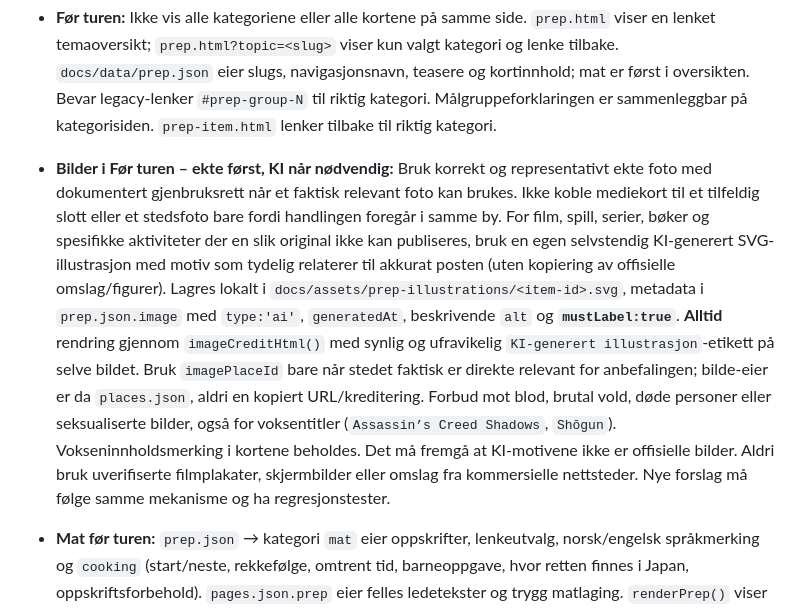
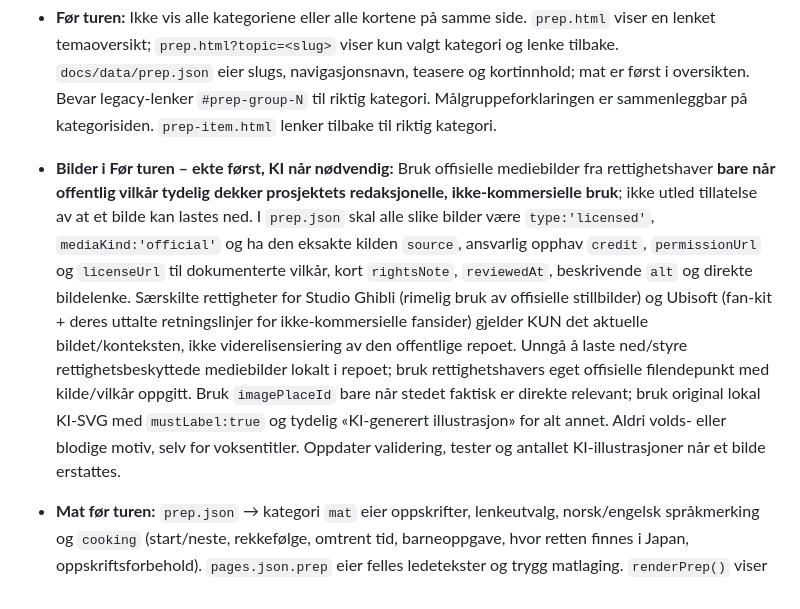
Before and after one commit to MKarthum/japan-2027, a Markdown page: AGENTS.md, the part around the change. Rendered like a GitHub page.

Commit message:
Document limited publisher rights and distinguish official stills from KI illustrations

```diff
--- a/AGENTS.md
+++ b/AGENTS.md
@@ -30,7 +30,7 @@ Siden skal være en familievennlig reiseplan som er lett å forstå uten forkunn
 - `prep.html` har en lett oversikt og egne, delbare visninger via `?topic=<slug>` for mat, film, serier, spill, bøker, historie og små mål. Gamle `#prep-group-N` åpner tilsvarende kategori. `language.html` har korte grunnfraser og separate situasjonsvisninger via `?topic=<slug>`; `guide.json.phrases`, `guide.json.morePhrases`, `guide.json.placeWords` og `guide.json.nameNotes` er autoritativt innhold. `transport-guide.html`, `tickets.html` og `practical.html` har øvrig praktisk stoff.
 - **Språk:** Hovedinngangen må ha en datadrevet undermeny fra samme `languageTopics()`-funksjon som bygger kortene på språksiden. Behold oppdelte visninger, ikke én stadig lengre fraseliste. Grunnfraser vises bare på startsiden, og situasjonene får stabile slugs og egne URL-er. `guide.json` er eneste autoritet for norsk betydning, japanske tegn, fonetisk form, tale, merknad og kilde; `language.html` og `app.js` er visningslag. Sjekk at språket faktisk er naturlig og at alvorlige forhold som allergier aldri baseres på én uverifisert frase.
 - **Før turen:** Ikke vis alle kategoriene eller alle kortene på samme side. `prep.html` viser en lenket temaoversikt; `prep.html?topic=<slug>` viser kun valgt kategori og lenke tilbake. `docs/data/prep.json` eier slugs, navigasjonsnavn, teasere og kortinnhold; mat er først i oversikten. Bevar legacy-lenker `#prep-group-N` til riktig kategori. Målgruppeforklaringen er sammenleggbar på kategorisiden. `prep-item.html` lenker tilbake til riktig kategori.
-- **Bilder i Før turen – ekte først, KI når nødvendig:** Bruk korrekt og representativt ekte foto med dokumentert gjenbruksrett når et faktisk relevant foto kan brukes. Ikke koble mediekort til et tilfeldig slott eller et stedsfoto bare fordi handlingen foregår i samme by. For film, spill, serier, bøker og spesifikke aktiviteter der en slik original ikke kan publiseres, bruk en egen selvstendig KI-generert SVG-illustrasjon med motiv som tydelig relaterer til akkurat posten (uten kopiering av offisielle omslag/figurer). Lagres lokalt i `docs/assets/prep-illustrations/<item-id>.svg`, metadata i `prep.json.image` med `type:'ai'`, `generatedAt`, beskrivende `alt` og **`mustLabel:true`**. **Alltid** rendring gjennom `imageCreditHtml()` med synlig og ufravikelig `KI-generert illustrasjon`-etikett på selve bildet. Bruk `imagePlaceId` bare når stedet faktisk er direkte relevant for anbefalingen; bilde-eier er da `places.json`, aldri en kopiert URL/kreditering. Forbud mot blod, brutal vold, døde personer eller seksualiserte bilder, også for voksentitler (`Assassin’s Creed Shadows`, `Shōgun`). Vokseninnholdsmerking i kortene beholdes. Det må fremgå at KI-motivene ikke er offisielle bilder. Aldri bruk uverifiserte filmplakater, skjermbilder eller omslag fra kommersielle nettsteder. Nye forslag må følge samme mekanisme og ha regresjonstester.
+- **Bilder i Før turen – ekte først, KI når nødvendig:** Bruk offisielle mediebilder fra rettighetshaver **bare når offentlig vilkår tydelig dekker prosjektets redaksjonelle, ikke-kommersielle bruk**; ikke utled tillatelse av at et bilde kan lastes ned. I `prep.json` skal alle slike bilder være `type:'licensed'`, `mediaKind:'official'` og ha den eksakte kilden `source`, ansvarlig opphav `credit`, `permissionUrl` og `licenseUrl` til dokumenterte vilkår, kort `rightsNote`, `reviewedAt`, beskrivende `alt` og direkte bildelenke. Særskilte rettigheter for Studio Ghibli (rimelig bruk av offisielle stillbilder) og Ubisoft (fan-kit + deres uttalte retningslinjer for ikke-kommersielle fansider) gjelder KUN det aktuelle bildet/konteksten, ikke viderelisensiering av den offentlige repoet. Unngå å laste ned/styre rettighetsbeskyttede mediebilder lokalt i repoet; bruk rettighetshavers eget offisielle filendepunkt med kilde/vilkår oppgitt. Bruk `imagePlaceId` bare når stedet faktisk er direkte relevant; bruk original lokal KI-SVG med `mustLabel:true` og tydelig «KI-generert illustrasjon» for alt annet. Aldri volds- eller blodige motiv, selv for voksentitler. Oppdater validering, tester og antallet KI-illustrasjoner når et bilde erstattes.
 - **Mat før turen:** `prep.json` → kategori `mat` eier oppskrifter, lenkeutvalg, norsk/engelsk språkmerking og `cooking` (start/neste, rekkefølge, omtrent tid, barneoppgave, hvor retten finnes i Japan, oppskriftsforbehold). `pages.json.prep` eier felles ledetekster og trygg matlaging. `renderPrep()` viser fem startere og neste retter i et sammenleggbart felt. Ikke legg inn komplette tredjepartsoppskrifter eller oppdiktede gram/ml i løsningen; lenk ut til verifiserte, åpne norske oppskrifter, gjerne MatPrat, og behold gode japanske originalkilder. Skille norsktilpassede oppskrifter fra japanske klassikere; merknader om sterk chili, rå fisk, frityrolje og spesialutstyr må bli med. Nye retter får stabil ID og testet kilde.
 - **Bilder av retter:** Hver matpost i `prep.json` skal ha sitt eget, representative `image`-objekt med type, URL, konkret Commons-filside, fotograferingskreditering, lisens og lisenslenke samt beskrivende norsk alt-tekst. Bruk den etablerte `imageCreditHtml()`-komponenten (diskré overlay), ikke kopier rettighetsdata til visningskoden. Bilder lastes med `loading="lazy"`, konsistent `object-fit: cover`, 16:10-utsnitt, synlig fallback og ingen layoutforskyvning. Ikke kopier bilde fra MatPrat/Just One Cookbook uten uttrykkelig tillatelse. Verifiser visuell relevans og bildefilens faktiske gjenbruksrett.
 - **Matkortenes visuelle sammenheng:** Bruk ett semantisk `article.prep-cook-card` per rett, med `figure.prep-cook-media` og alle tilhørende tekster/lenker i `.prep-cook-body`. Ikke bruk negativ margin eller la billedkantene ligge utenfor kortets border; rammen skal omslutte bilde, navn, tidsbruk, barneoppgaver og knapper på mobil og desktop. Ikke legg oppskriftens navn inne i bildet. Behold ett visuelt fokus per kort. Ved nye bilder: inspiser bildets faktiske motiv og utsnitt visuelt, ikke stol på filnavn og lisensdata alene. Datakilden er `prep.json`.
```
